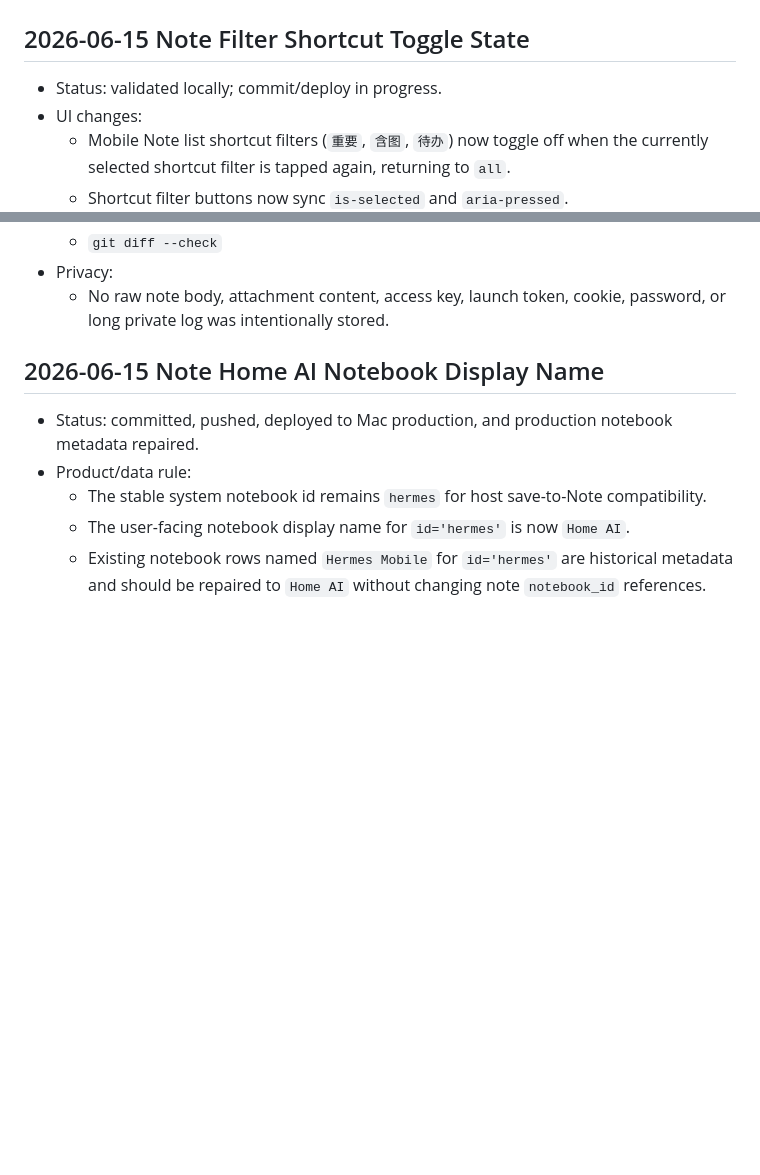
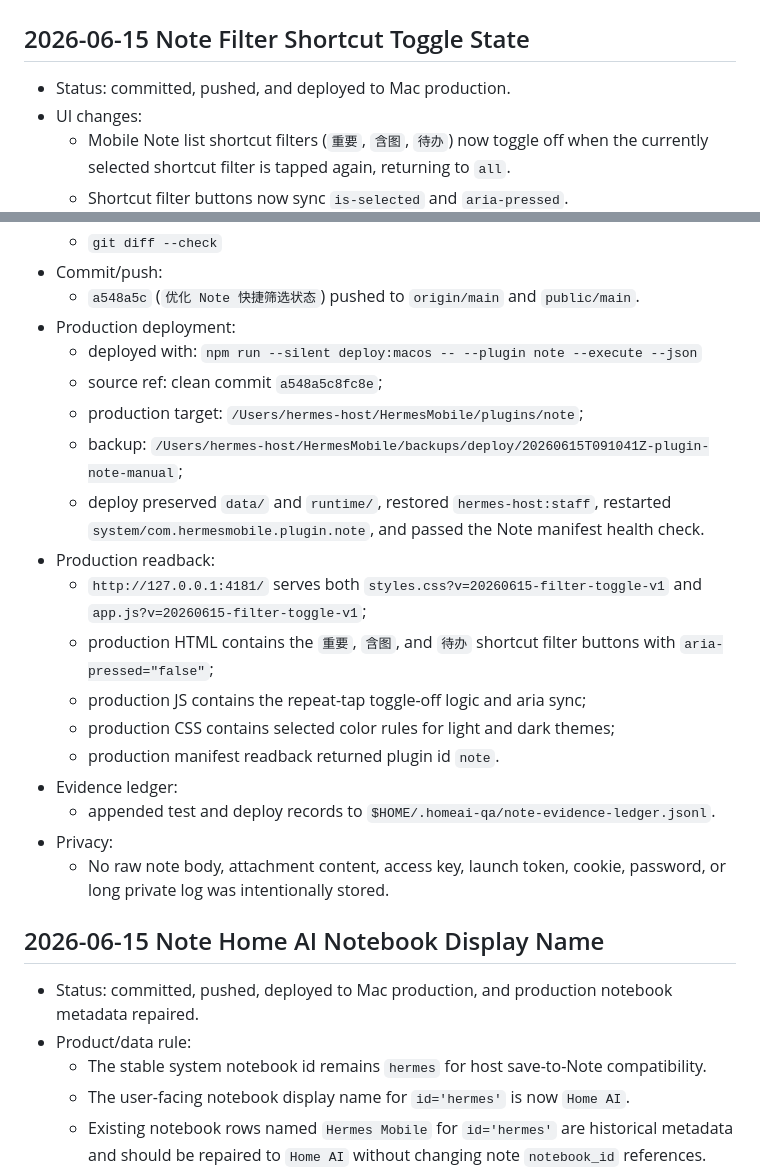
Before and after one commit to pentiumxp/Note-Public, a Markdown page: .agent-context/HANDOFF.md, 2 parts joined by grey strips. GitHub-like rendering; blank space fills up the shorter version.

Commit message:
更新 Note 快捷筛选交接

```diff
--- a/.agent-context/HANDOFF.md
+++ b/.agent-context/HANDOFF.md
@@ -2,7 +2,7 @@
 
 ## 2026-06-15 Note Filter Shortcut Toggle State
 
-- Status: validated locally; commit/deploy in progress.
+- Status: committed, pushed, and deployed to Mac production.
 - UI changes:
   - Mobile Note list shortcut filters (`重要`, `含图`, `待办`) now toggle off
     when the currently selected shortcut filter is tapped again, returning to
@@ -33,6 +33,31 @@
   - Deploy plan:
     `npm run --silent deploy:macos -- --plugin note --json`
   - `git diff --check`
+- Commit/push:
+  - `a548a5c` (`优化 Note 快捷筛选状态`) pushed to `origin/main` and
+    `public/main`.
+- Production deployment:
+  - deployed with:
+    `npm run --silent deploy:macos -- --plugin note --execute --json`
+  - source ref: clean commit `a548a5c8fc8e`;
+  - production target: `/Users/hermes-host/HermesMobile/plugins/note`;
+  - backup:
+    `/Users/hermes-host/HermesMobile/backups/deploy/20260615T091041Z-plugin-note-manual`;
+  - deploy preserved `data/` and `runtime/`, restored `hermes-host:staff`,
+    restarted `system/com.hermesmobile.plugin.note`, and passed the Note
+    manifest health check.
+- Production readback:
+  - `http://127.0.0.1:4181/` serves both
+    `styles.css?v=20260615-filter-toggle-v1` and
+    `app.js?v=20260615-filter-toggle-v1`;
+  - production HTML contains the `重要`, `含图`, and `待办` shortcut filter
+    buttons with `aria-pressed="false"`;
+  - production JS contains the repeat-tap toggle-off logic and aria sync;
+  - production CSS contains selected color rules for light and dark themes;
+  - production manifest readback returned plugin id `note`.
+- Evidence ledger:
+  - appended test and deploy records to
+    `$HOME/.homeai-qa/note-evidence-ledger.jsonl`.
 - Privacy:
   - No raw note body, attachment content, access key, launch token, cookie,
     password, or long private log was intentionally stored.
```
